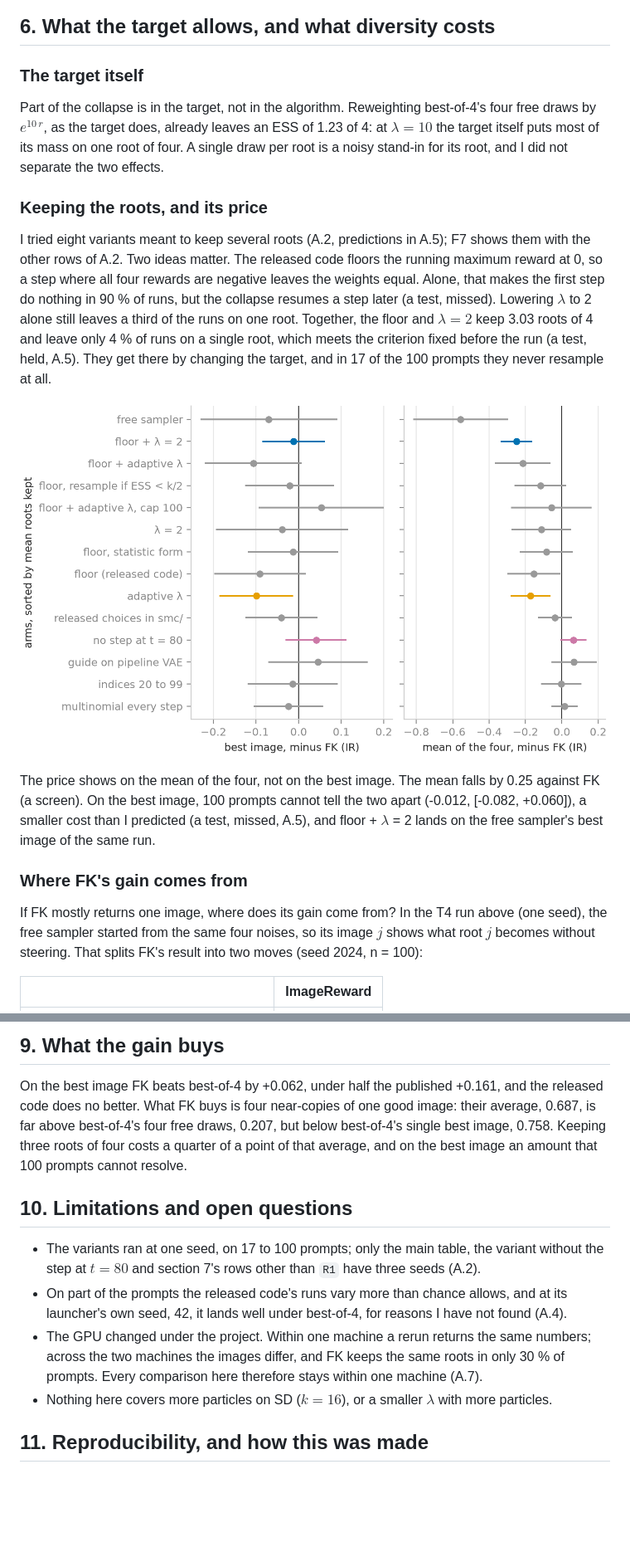
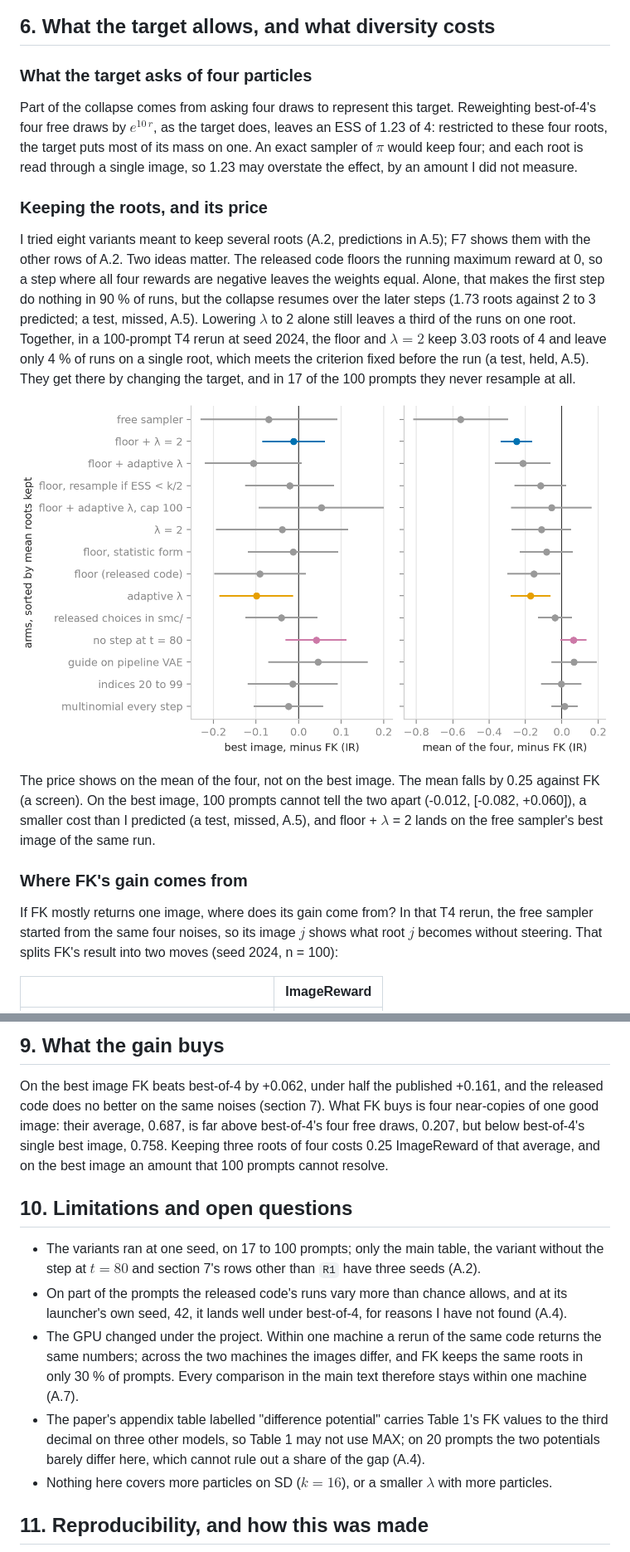
Before and after one commit to fogatogl/FK_steering_implementation, a Markdown page: docs/paper.md, 2 parts joined by grey strips. Shown at 83% size. Rendered like a GitHub page; blank space fills up the shorter version.

Commit message:
post pass 40: per-row units, the target's ESS, the potential of Table 1 left open

```diff
--- a/docs/paper.md
+++ b/docs/paper.md
@@ -170,12 +172,13 @@ on eighteen configurations (F6), and it forecast one variant before the run: 1.8
 
 ## 6. What the target allows, and what diversity costs
 
-### The target itself
+### What the target asks of four particles
 
-Part of the collapse is in the target, not in the algorithm. Reweighting best-of-4's four free draws
-by $e^{10\, r}$, as the target does, already leaves an ESS of 1.23 of 4: at $\lambda = 10$ the target
-itself puts most of its mass on one root of four. A single draw per root is a noisy stand-in for its
-root, and I did not separate the two effects.
+Part of the collapse comes from asking four draws to represent this target. Reweighting best-of-4's
+four free draws by $e^{10\, r}$, as the target does, leaves an ESS of 1.23 of 4: restricted to these
+four roots, the target puts most of its mass on one. An exact sampler of $\pi$ would keep four; and
+each root is read through a single image, so 1.23 may overstate the effect, by an amount I did not
+measure.
 
 ### Keeping the roots, and its price
 
@@ -183,12 +186,12 @@ I tried eight variants meant to keep several roots (A.2, predictions in A.5); F7
 other rows of A.2. Two ideas matter.
 The released code floors the running maximum reward at 0, so a step where all four rewards are negative
 leaves the weights equal. Alone, that makes the first step do nothing in 90 % of runs, but the collapse
-resumes a step later (a test, missed). Lowering $\lambda$ to 2 alone still leaves a third of the runs on
-one root. Together, the floor and $\lambda = 2$ keep 3.03 roots of 4 and leave only 4 % of runs on a
+resumes over the later steps (1.73 roots against 2 to 3 predicted; a test, missed, A.5). Lowering $\lambda$ to 2 alone still leaves a third of the runs on
+one root. Together, in a 100-prompt T4 rerun at seed 2024, the floor and $\lambda = 2$ keep 3.03 roots of 4 and leave only 4 % of runs on a
 single root, which meets the criterion fixed before the run (a test, held, A.5). They get there by
 changing the target, and in 17 of the 100 prompts they never resample at all.
 
-![F7. Paired difference against FK on the same machine, per A.2 row, on the best image's ImageReward (left) and on the mean of the four (right), sorted by roots kept; normal 95 % intervals over 17 to 100 prompts, floor + λ = 2, adaptive λ and no step at t = 80 in colour. Only adaptive λ's left interval excludes zero.](../figures/f7_two_rewards.png)
+![F7. Paired difference against FK on the same machine, per A.2 row, on the best image's ImageReward (left) and on the mean of the four (right), sorted by roots kept; normal 95 % intervals over 17 to 100 prompts, floor + λ = 2 (from its 100-prompt T4 rerun), adaptive λ and no step at t = 80 in colour. Only adaptive λ's left interval excludes zero.](../figures/f7_two_rewards.png)
 
 The price shows on the mean of the four, not on the best image. The mean falls by 0.25 against FK (a
 screen). On the best image, 100 prompts cannot tell the two apart (-0.012, [-0.082, +0.060]), a smaller
@@ -197,7 +200,7 @@ image of the same run.
 
 ### Where FK's gain comes from
 
-If FK mostly returns one image, where does its gain come from? In the T4 run above (one seed), the free sampler
+If FK mostly returns one image, where does its gain come from? In that T4 rerun, the free sampler
 started from the same four noises, so its image $j$ shows what root $j$ becomes without steering. That
 splits FK's result into two moves (seed 2024, n = 100):
 
@@ -261,9 +265,9 @@ FK over best-of-4 (a test, held, A.5).
 ## 9. What the gain buys
 
 On the best image FK beats best-of-4 by +0.062, under half the published +0.161, and the released code
-does no better. What FK buys is four near-copies of one good image: their average, 0.687, is far above
+does no better on the same noises (section 7). What FK buys is four near-copies of one good image: their average, 0.687, is far above
 best-of-4's four free draws, 0.207, but below best-of-4's single best image, 0.758. Keeping three roots
-of four costs a quarter of a point of that average, and on the best image an amount that 100 prompts
+of four costs 0.25 ImageReward of that average, and on the best image an amount that 100 prompts
 cannot resolve.
 
 ## 10. Limitations and open questions
@@ -272,9 +276,12 @@ cannot resolve.
   at $t = 80$ and section 7's rows other than `R1` have three seeds (A.2).
 - On part of the prompts the released code's runs vary more than chance allows, and at its launcher's
   own seed, 42, it lands well under best-of-4, for reasons I have not found (A.4).
-- The GPU changed under the project. Within one machine a rerun returns the same numbers; across the
+- The GPU changed under the project. Within one machine a rerun of the same code returns the same numbers; across the
   two machines the images differ, and FK keeps the same roots in only 30 % of prompts. Every comparison
-  here therefore stays within one machine (A.7).
+  in the main text therefore stays within one machine (A.7).
+- The paper's appendix table labelled "difference potential" carries Table 1's FK values to the third
+  decimal on three other models, so Table 1 may not use MAX; on 20 prompts the two potentials barely
+  differ here, which cannot rule out a share of the gap (A.4).
 - Nothing here covers more particles on SD ($k = 16$), or a smaller $\lambda$ with more particles.
 
 ## 11. Reproducibility, and how this was made
```
Also changed, not shown: other parts of docs/paper.md (+22 -18 lines).
